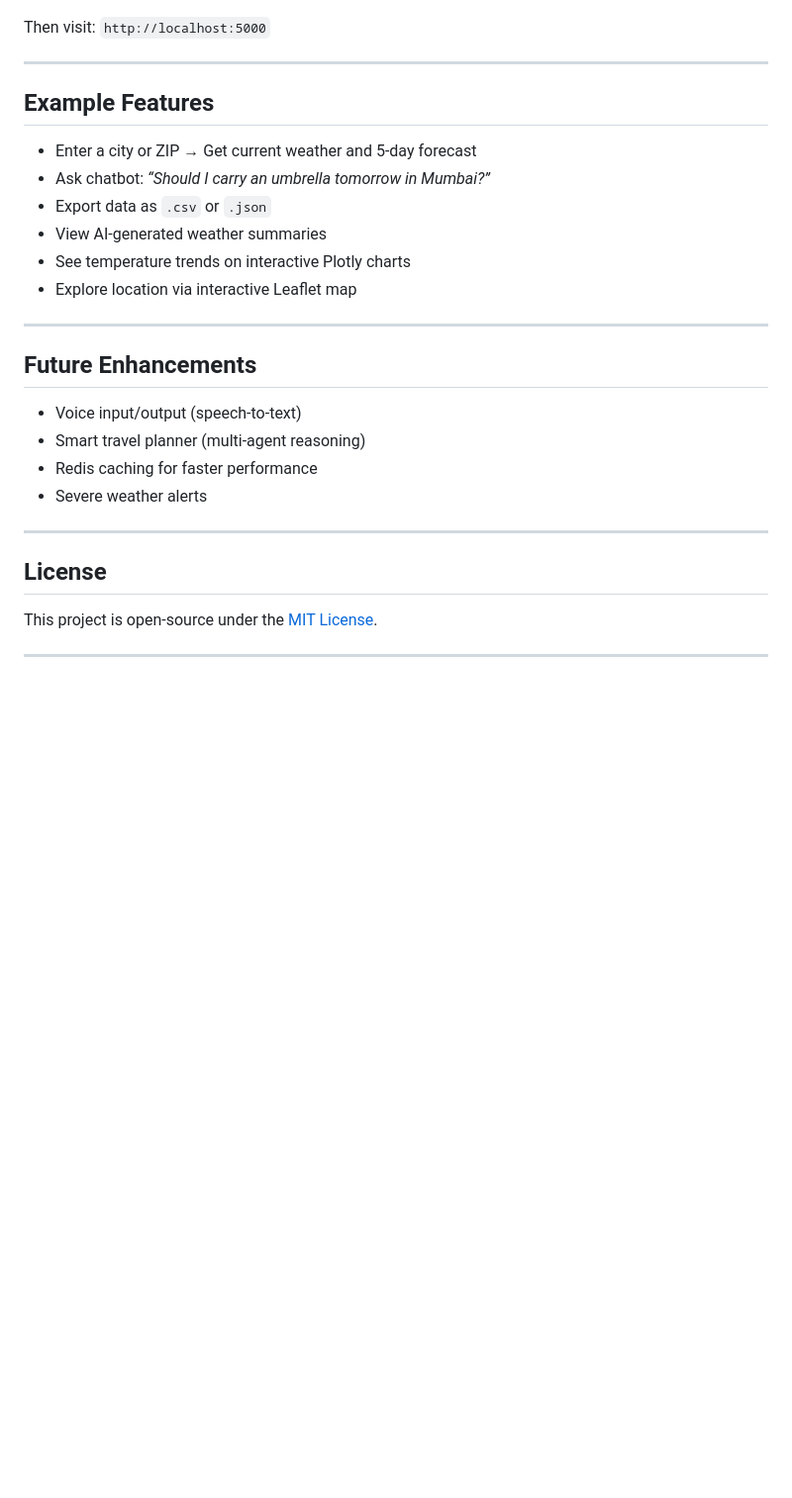
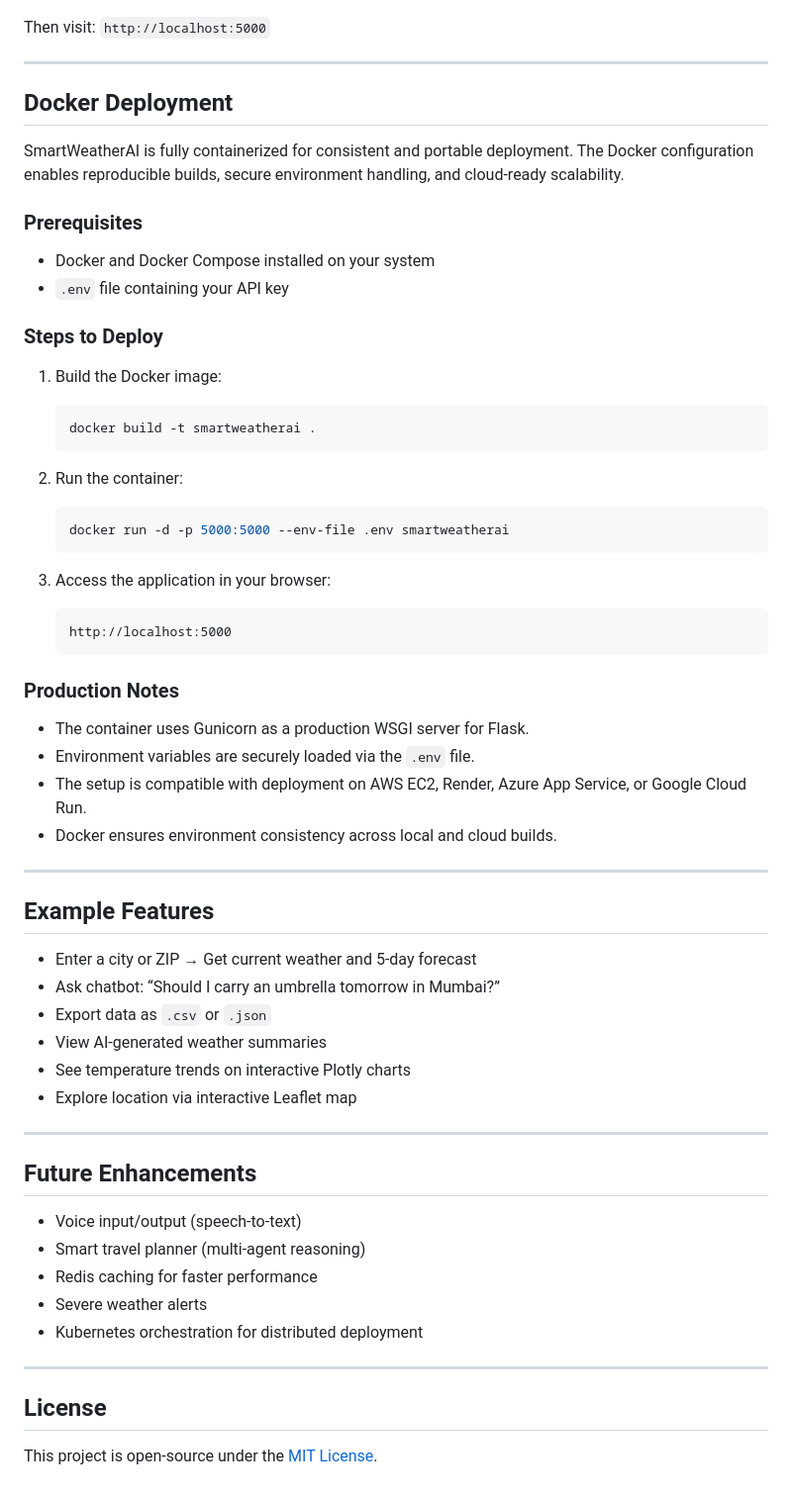
Before and after one commit to shikham12/Smart-WeatherAI, a Markdown page: README.md, the part around one of its changes. Shown at 99% size. Rendered like a GitHub page; blank space fills up the shorter version.

Commit message:
Updated README
Updated formatting and improved clarity in the README.

````diff
--- a/README.md
+++ b/README.md
@@ -87,10 +88,49 @@ Then visit: `http://localhost:5000`
 
 ---
 
-##  Example Features
+## Docker Deployment
+
+SmartWeatherAI is fully containerized for consistent and portable deployment.
+The Docker configuration enables reproducible builds, secure environment handling, and cloud-ready scalability.
+
+### Prerequisites
+
+* Docker and Docker Compose installed on your system
+* `.env` file containing your API key
+
+### Steps to Deploy
+
+1. Build the Docker image:
+
+   ```bash
+   docker build -t smartweatherai .
+   ```
+
+2. Run the container:
+
+   ```bash
+   docker run -d -p 5000:5000 --env-file .env smartweatherai
+   ```
+
+3. Access the application in your browser:
+
+   ```
+   http://localhost:5000
+   ```
+
+### Production Notes
+
+* The container uses Gunicorn as a production WSGI server for Flask.
+* Environment variables are securely loaded via the `.env` file.
+* The setup is compatible with deployment on AWS EC2, Render, Azure App Service, or Google Cloud Run.
+* Docker ensures environment consistency across local and cloud builds.
+
+---
+
+## Example Features
 
 * Enter a city or ZIP → Get current weather and 5-day forecast
-* Ask chatbot: *“Should I carry an umbrella tomorrow in Mumbai?”*
+* Ask chatbot: “Should I carry an umbrella tomorrow in Mumbai?”
 * Export data as `.csv` or `.json`
 * View AI-generated weather summaries
 * See temperature trends on interactive Plotly charts
@@ -98,17 +138,16 @@ Then visit: `http://localhost:5000`
 
 ---
 
-##  Future Enhancements
+## Future Enhancements
 
-*  Voice input/output (speech-to-text)
-*  Smart travel planner (multi-agent reasoning)
-*  Redis caching for faster performance
-*  Severe weather alerts
+* Voice input/output (speech-to-text)
+* Smart travel planner (multi-agent reasoning)
+* Redis caching for faster performance
+* Severe weather alerts
+* Kubernetes orchestration for distributed deployment
 
 ---
 
-##  License
+## License
 
 This project is open-source under the [MIT License](LICENSE).
-
----
````
Also changed, not shown: other parts of README.md (+13 -12 lines).
